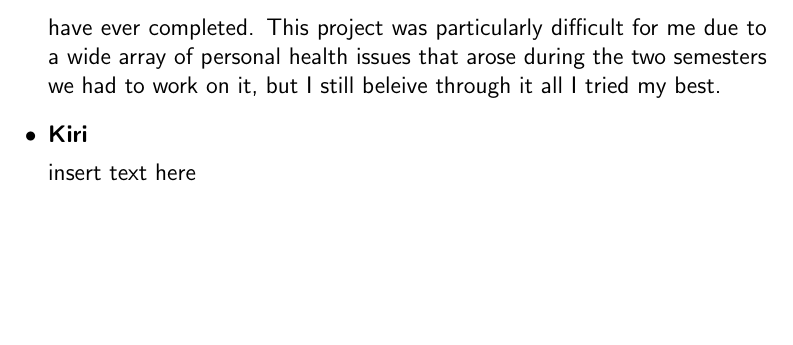
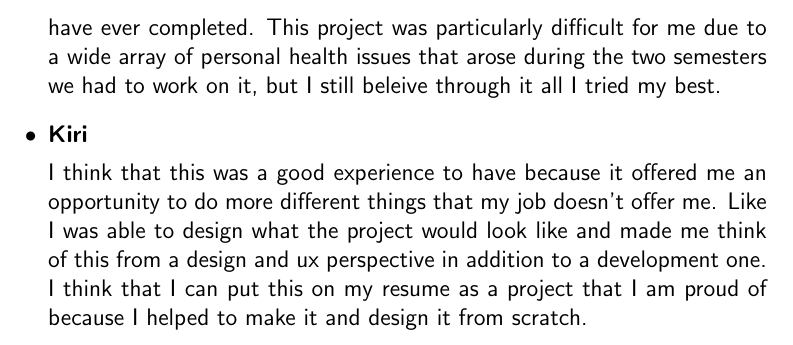
Before and after one commit to hergin/Henry-Gets-Moving, a LaTeX document (Auxiliary Files/Team Retrospection.tex): part of page 5 of 5, cut so that both start at the same text, the shorter picture padded with empty space. Compiled offline with pdfLaTeX.

Commit message:
add back kiri's retrospection

```diff
--- a/Auxiliary Files/Team Retrospection.tex
+++ b/Auxiliary Files/Team Retrospection.tex
@@ -102,6 +102,6 @@
 
 	\item{\textbf{Kiri}}
 
-		insert text here
+		I think that this was a good experience to have because it offered me an opportunity to do more different things that my job doesn't offer me. Like I was able to design what the project would look like and made me think of this from a design and ux perspective in addition to a development one. I think that I can put this on my resume as a project that I am proud of because I helped to make it and design it from scratch.
 \end{itemize}
 \end{document}
```
